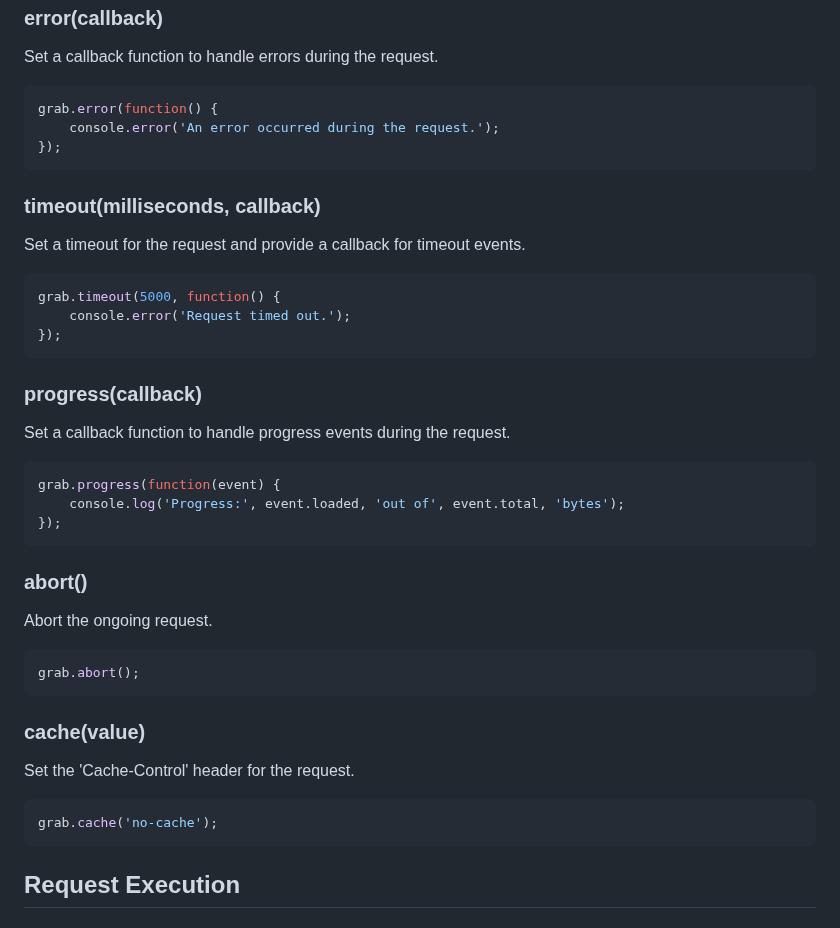
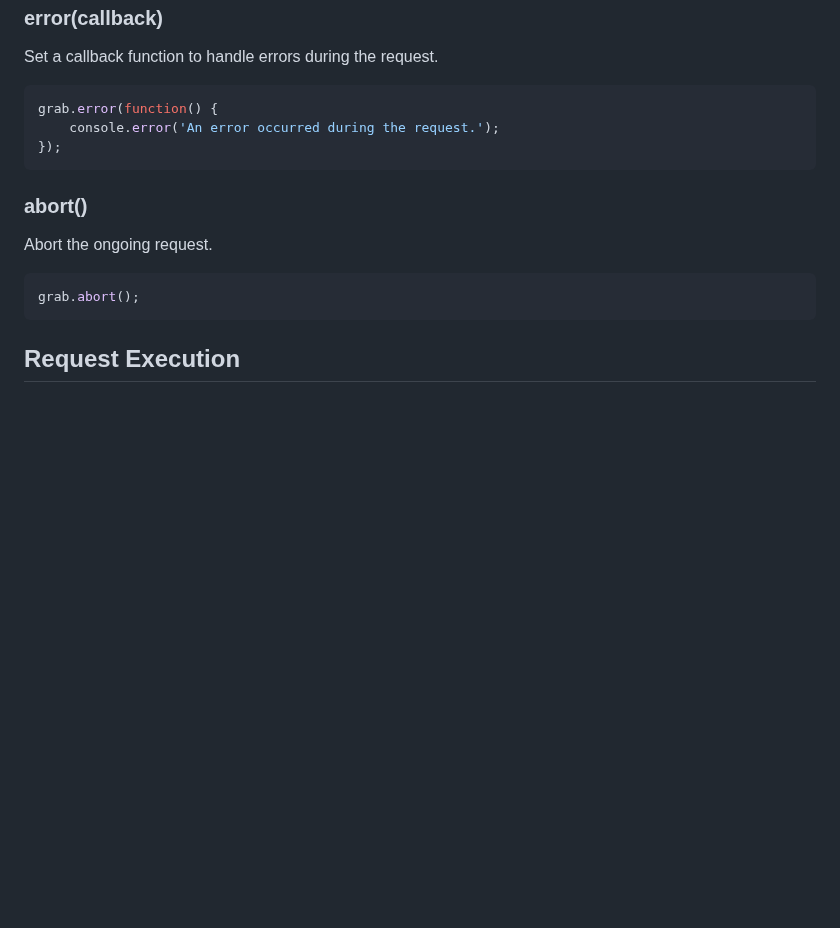
Before and after one commit to kostastepetes/grab-js, a Markdown page: README.md, the part around one of its changes. Rendered like a GitHub page; blank space fills up the shorter version.

````diff
--- a/README.md
+++ b/README.md
@@ -65,32 +63,10 @@ grab.error(function() {
 });
 ```
 
-### timeout(milliseconds, callback)
-Set a timeout for the request and provide a callback for timeout events.
-```javascript
-grab.timeout(5000, function() {
-    console.error('Request timed out.');
-});
-```
-
-### progress(callback)
-Set a callback function to handle progress events during the request.
-```javascript
-grab.progress(function(event) {
-    console.log('Progress:', event.loaded, 'out of', event.total, 'bytes');
-});
-```
-
 ### abort()
 Abort the ongoing request.
 ```javascript
 grab.abort();
-```
-
-### cache(value)
-Set the 'Cache-Control' header for the request.
-```javascript
-grab.cache('no-cache');
 ```
 
 ## Request Execution<a name="request-execution"></a>
````
Also changed, not shown: other parts of README.md (+68 -46 lines).
